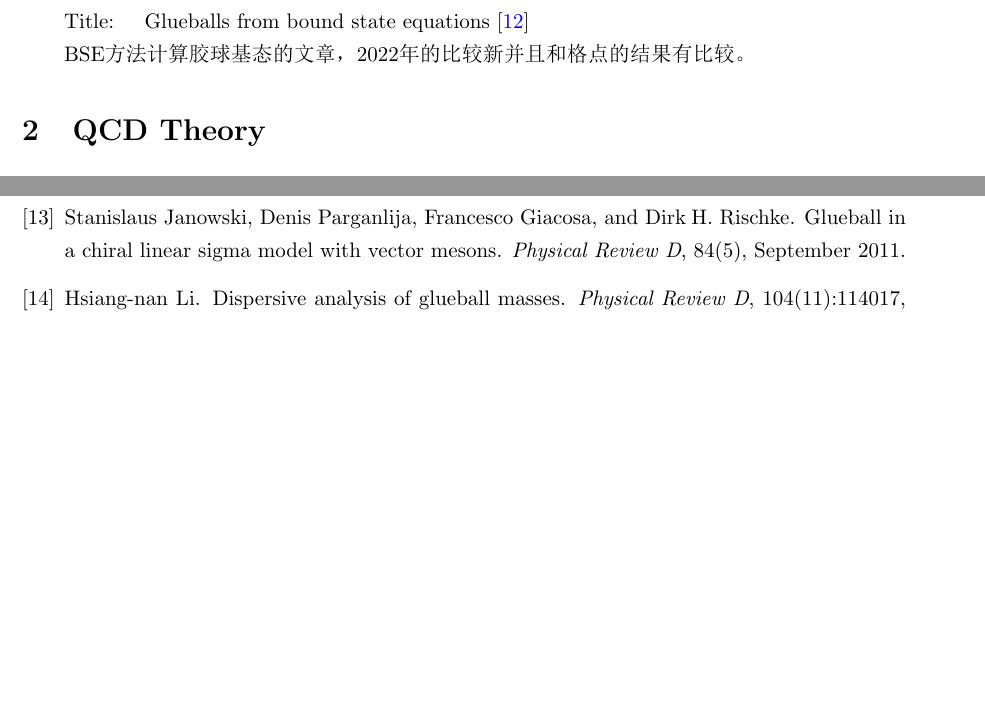
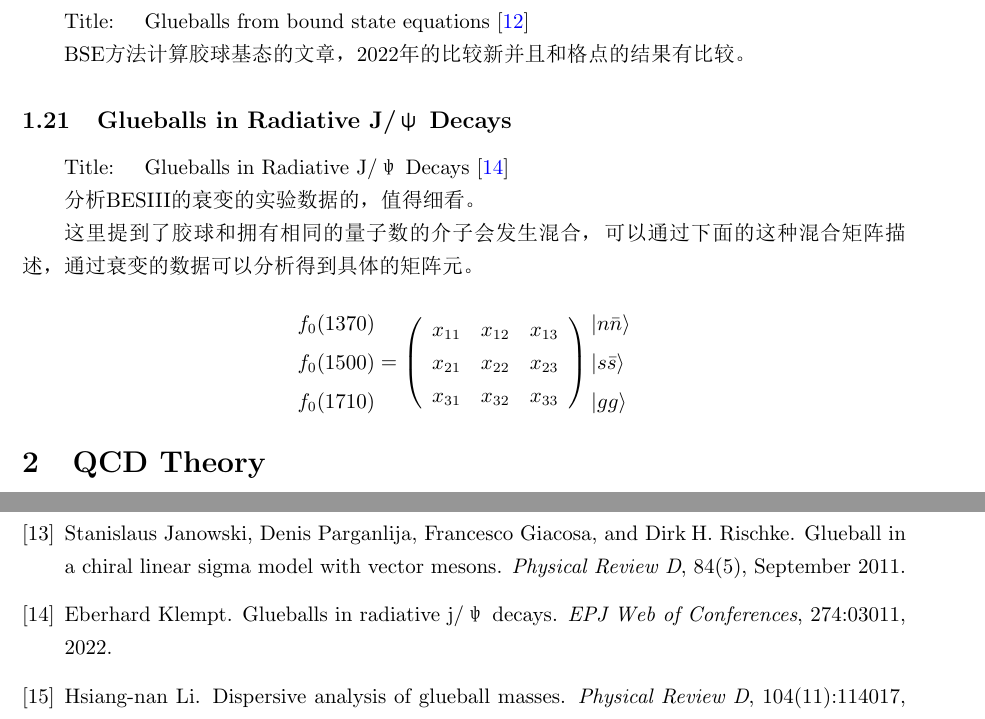
Before and after one commit to Linzy2002/PaperReading, a LaTeX document (main.tex, which reads sample.bib): two parts of pages 7 and 11 of 12, joined at a grey line, cut so that both start at the same text, the shorter picture padded with empty space. The pictures show the PDF file main.pdf that the author committed with the source.

Commit message:
glueball update

```diff
--- a/main.tex
+++ b/main.tex
@@ -287,6 +287,34 @@ BSE方法计算胶球基态的文章，2022年的比较新并且和格点的结
 
 
 
+\subsection{Glueballs in Radiative J/ψ Decays}
+
+Title: \quad  Glueballs in Radiative J/ψ Decays \cite{Klempt_2022}
+
+分析BESIII的衰变的实验数据的，值得细看。
+
+
+这里提到了胶球和拥有相同的量子数的介子会发生混合，可以通过下面的这种混合矩阵描述，通过衰变的数据可以分析得到具体的矩阵元。
+
+$$
+\begin{aligned}
+& f_0(1370) \\
+& f_0(1500) \\
+& f_0(1710)
+\end{aligned}=\left(\begin{array}{lll}
+x_{11} & x_{12} & x_{13} \\
+x_{21} & x_{22} & x_{23} \\
+x_{31} & x_{32} & x_{33}
+\end{array}\right) \begin{aligned}
+& |n \bar{n}\rangle \\
+& |s \bar{s}\rangle \\
+& |g g\rangle
+\end{aligned}
+$$
+
+
+
+
 \section{QCD Theory}
 
 \subsection{Symmetries of baryons and mesons}
--- a/sample.bib
+++ b/sample.bib
@@ -304,3 +304,8 @@ doi = {10.1051/epjconf/202227403016}
    author={Janowski, Stanislaus and Parganlija, Denis and Giacosa, Francesco and Rischke, Dirk H.},
    year={2011},
    month=sep }
+
+
+@article{Klempt_2022,
+   title={Glueballs in Radiative J/ψ Decays},
+   volume={274},
@@ -306,0 +315,5 @@ doi = {10.1051/epjconf/202227403016}
+   journal={EPJ Web of Conferences},
+   publisher={EDP Sciences},
+   author={Klempt, Eberhard},
+   year={2022},
+   pages={03011} }
```
Also changed, not shown: main.pdf, sample.bib (3 more changed lines).
